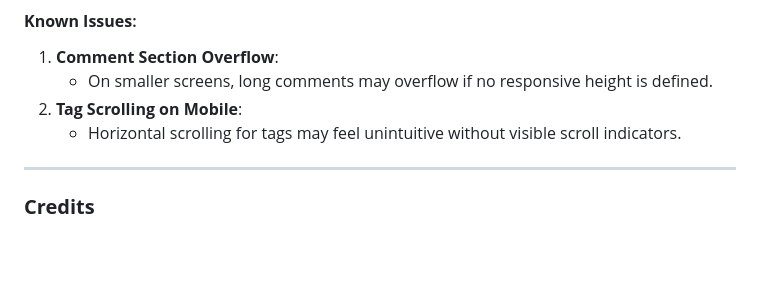
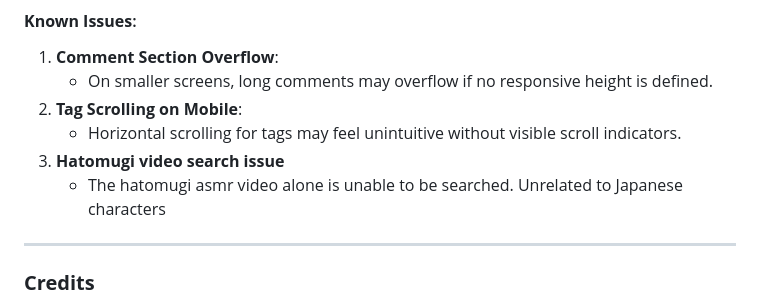
Before and after one commit to Kohhau/FED_Assg1_KohHau_10266766J, a Markdown page: README.md, the part around the change. Rendered like a GitHub page; blank space fills up the shorter version.

```diff
--- a/README.md
+++ b/README.md
@@ -116,6 +116,8 @@ The design was conceptualized using wireframes and mockups. [https://www.figma.c
    - On smaller screens, long comments may overflow if no responsive height is defined.
 2. **Tag Scrolling on Mobile**:
    - Horizontal scrolling for tags may feel unintuitive without visible scroll indicators.
+3. **Hatomugi video search issue**
+   - The hatomugi asmr video alone is unable to be searched. Unrelated to Japanese characters
 
 ---
 ### **Credits**
```
